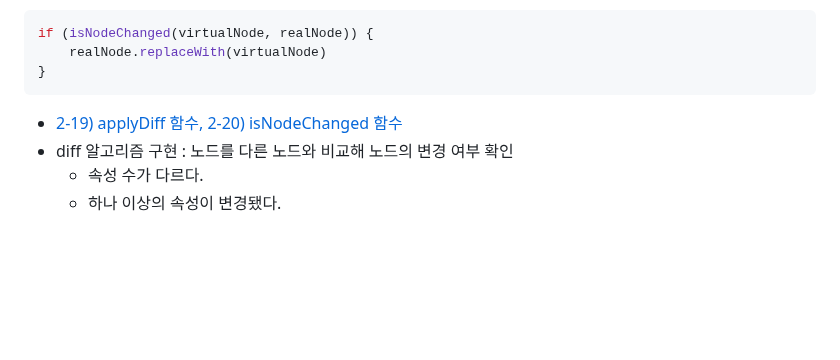
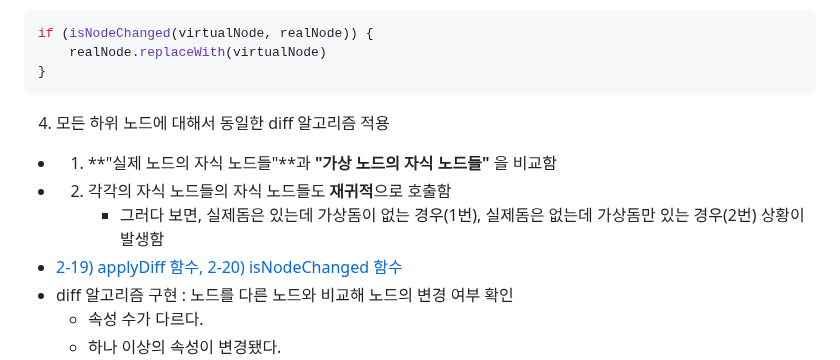
Before and after one commit to gdsc-ssu/2023-FE-with-no-framework, a Markdown page: 02. 렌더링/README.md, the part around the change. Drawn GitHub-style; blank space fills up the shorter version.

Commit message:
add : diff algorithm process explanation
Co-authored-by: itjustbong <qhdgkdbs@gmail.com>

````diff
--- a/02. 렌더링/README.md
+++ b/02. 렌더링/README.md
@@ -339,7 +339,10 @@ if (isNodeChanged(virtualNode, realNode)) {
     realNode.replaceWith(virtualNode)
 }
 ```
-
+4. 모든 하위 노드에 대해서 동일한 diff 알고리즘 적용
+- 1. **"실제 노드의 자식 노드들"**과 **"가상 노드의 자식 노드들"** 을 비교함
+- 2. 각각의 자식 노드들의 자식 노드들도 **재귀적**으로 호출함
+       * 그러다 보면, 실제돔은 있는데 가상돔이 없는 경우(1번), 실제돔은 없는데 가상돔만 있는 경우(2번) 상황이 발생함
 - [2-19) applyDiff 함수, 2-20) isNodeChanged 함수](https://github.com/Apress/frameworkless-front-end-development/blob/master/Chapter02/05/applyDiff.js)
 - diff 알고리즘 구현 : 노드를 다른 노드와 비교해 노드의 변경 여부 확인
     - 속성 수가 다르다.
````
